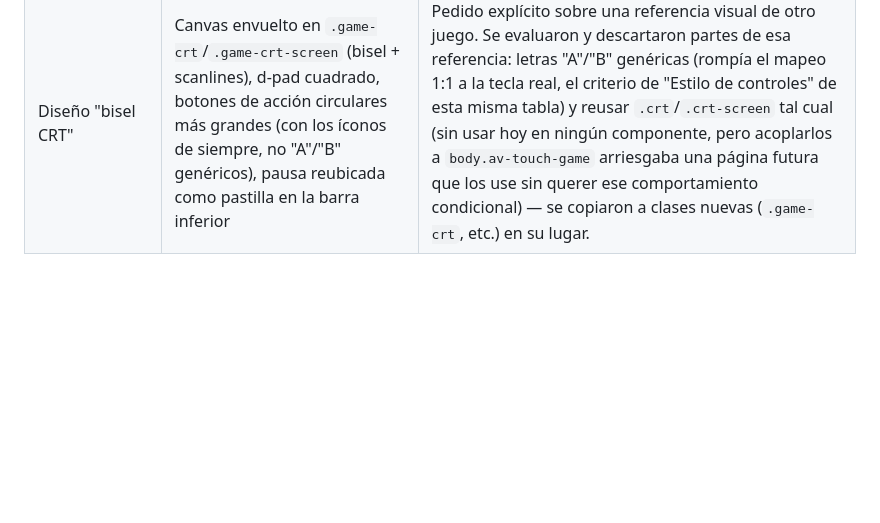
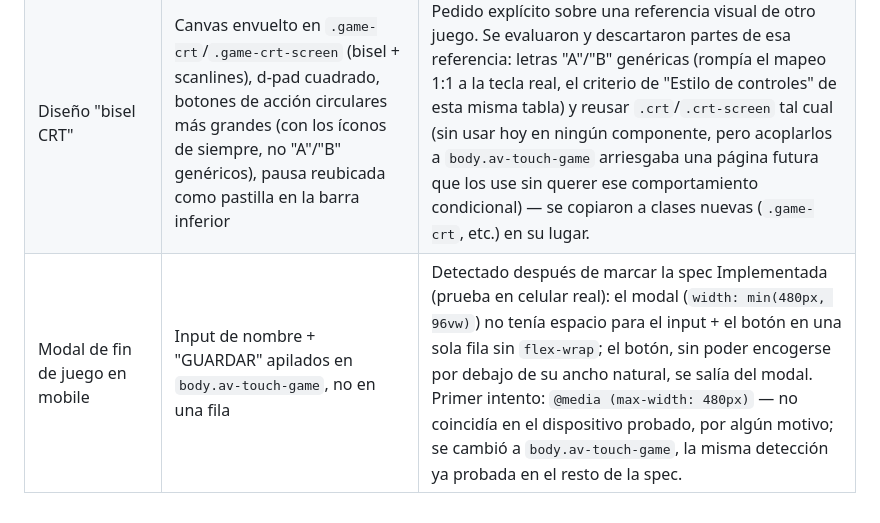
Before and after one commit to valeroman/arcade-vault, a Markdown page: specs/10-mobile-touch-controls.md, the part around the change. Rendered like a GitHub page; blank space fills up the shorter version.

Commit message:
docs: document mobile modal fix in spec 10 decisions table
Co-Authored-By: Claude Sonnet 5 <noreply@anthropic.com>

```diff
--- a/specs/10-mobile-touch-controls.md
+++ b/specs/10-mobile-touch-controls.md
@@ -170,3 +170,4 @@ Ningún paso toca `engine.ts`/el engine inline de Asteroids, `SnakeGame`/`Arkano
 | Nav/Footer en mobile                                  | Ocultos solo en dispositivos táctiles, nunca en desktop                                                                                                                                                                               | Detectado durante la implementación (pruebas en celular real): el `Nav` sticky + el `Footer` le restaban alto útil al canvas. Primer intento: `@media (hover: none) and (pointer: coarse)` + `:has(.game-screen)` — descartado tras pruebas reales, donde el header seguía visible (esa media query/`:has()` no coincidía de forma confiable con la detección táctil real en el navegador probado). Versión final: `TouchControls` marca `body.av-touch-game` con el mismo hook `useTouchSupport()` que ya gatea sus propios botones, y el CSS solo lee esa clase — una única fuente de verdad para "es táctil", sin tocar `Nav.tsx`/`Footer.tsx`.                                                                          |
 | Chips de skin + volver en mobile                      | Bajan a una barra nueva debajo de `TouchControls`, con un `<select>` de skin y un botón "← SALIR" a `/games`                                                                                                                          | Al ocultar el `Nav` en mobile, sus funciones relevantes durante el juego (cambiar skin, volver al catálogo) necesitaban un lugar — la barra inferior evita que queden inalcanzables sin agregar una segunda navegación paralela. El dropdown (en vez de los 3 chips) y "SALIR" (en vez de "REGRESAR") se sumaron después, pedido explícito sobre una referencia visual ("bisel CRT").                                                                                                                                                                                                                                                                                                                                       |
 | Diseño "bisel CRT"                                    | Canvas envuelto en `.game-crt`/`.game-crt-screen` (bisel + scanlines), d-pad cuadrado, botones de acción circulares más grandes (con los íconos de siempre, no "A"/"B" genéricos), pausa reubicada como pastilla en la barra inferior | Pedido explícito sobre una referencia visual de otro juego. Se evaluaron y descartaron partes de esa referencia: letras "A"/"B" genéricas (rompía el mapeo 1:1 a la tecla real, el criterio de "Estilo de controles" de esta misma tabla) y reusar `.crt`/`.crt-screen` tal cual (sin usar hoy en ningún componente, pero acoplarlos a `body.av-touch-game` arriesgaba una página futura que los use sin querer ese comportamiento condicional) — se copiaron a clases nuevas (`.game-crt`, etc.) en su lugar.                                                                                                                                                                                                              |
+| Modal de fin de juego en mobile                       | Input de nombre + "GUARDAR" apilados en `body.av-touch-game`, no en una fila                                                                                                                                                          | Detectado después de marcar la spec Implementada (prueba en celular real): el modal (`width: min(480px, 96vw)`) no tenía espacio para el input + el botón en una sola fila sin `flex-wrap`; el botón, sin poder encogerse por debajo de su ancho natural, se salía del modal. Primer intento: `@media (max-width: 480px)` — no coincidía en el dispositivo probado, por algún motivo; se cambió a `body.av-touch-game`, la misma detección ya probada en el resto de la spec.                                                                                                                                                                                                                                               |
```
